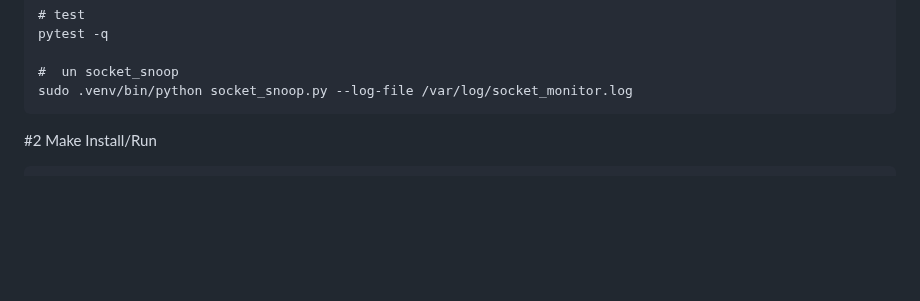
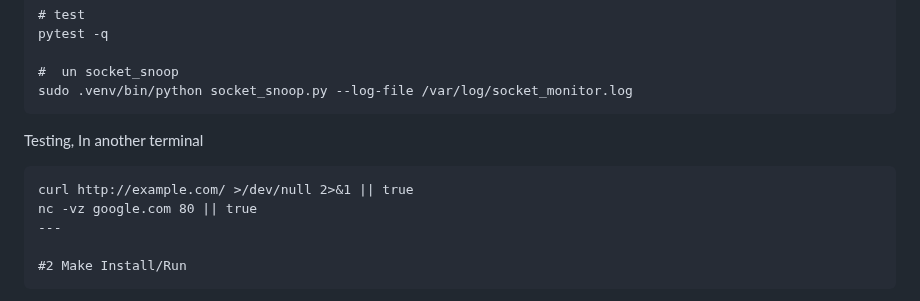
Before and after one commit to unixbox-net/linux-tools, a Markdown page: debian/monitoring/README.md, the part around the change. Drawn GitHub-style; blank space fills up the shorter version.

````diff
--- a/debian/monitoring/README.md
+++ b/debian/monitoring/README.md
@@ -59,6 +59,12 @@ pytest -q
 #  un socket_snoop
 sudo .venv/bin/python socket_snoop.py --log-file /var/log/socket_monitor.log
 ```
+
+Testing, In another terminal
+```
+curl http://example.com/ >/dev/null 2>&1 || true
+nc -vz google.com 80 || true
+---
 
 #2 Make Install/Run
 ```
````
